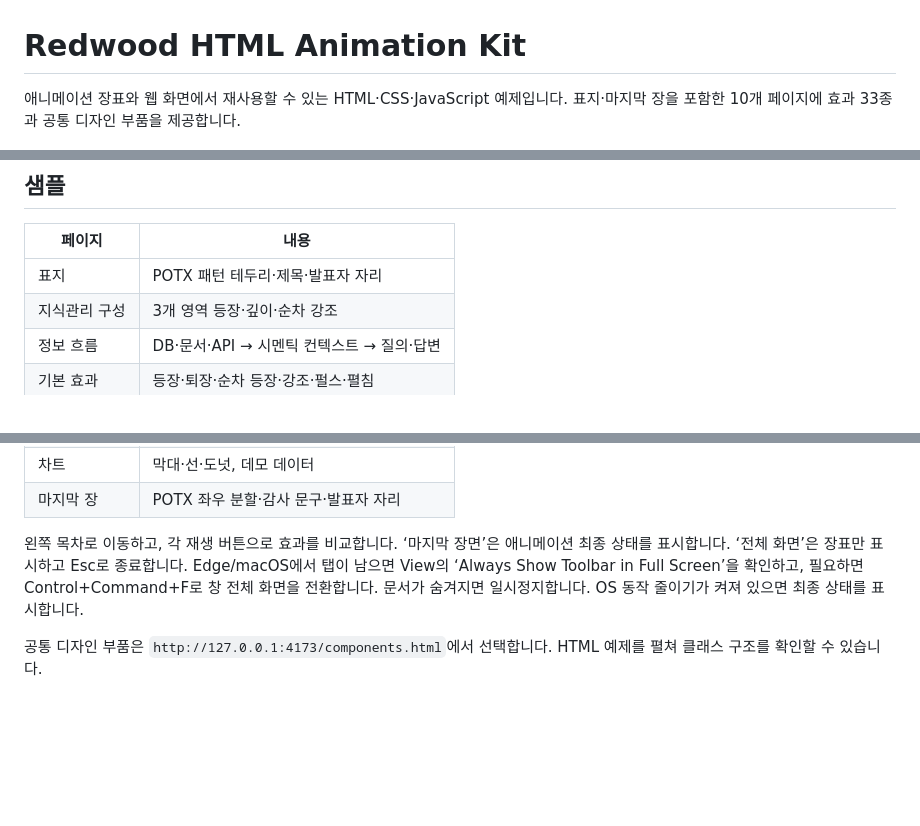
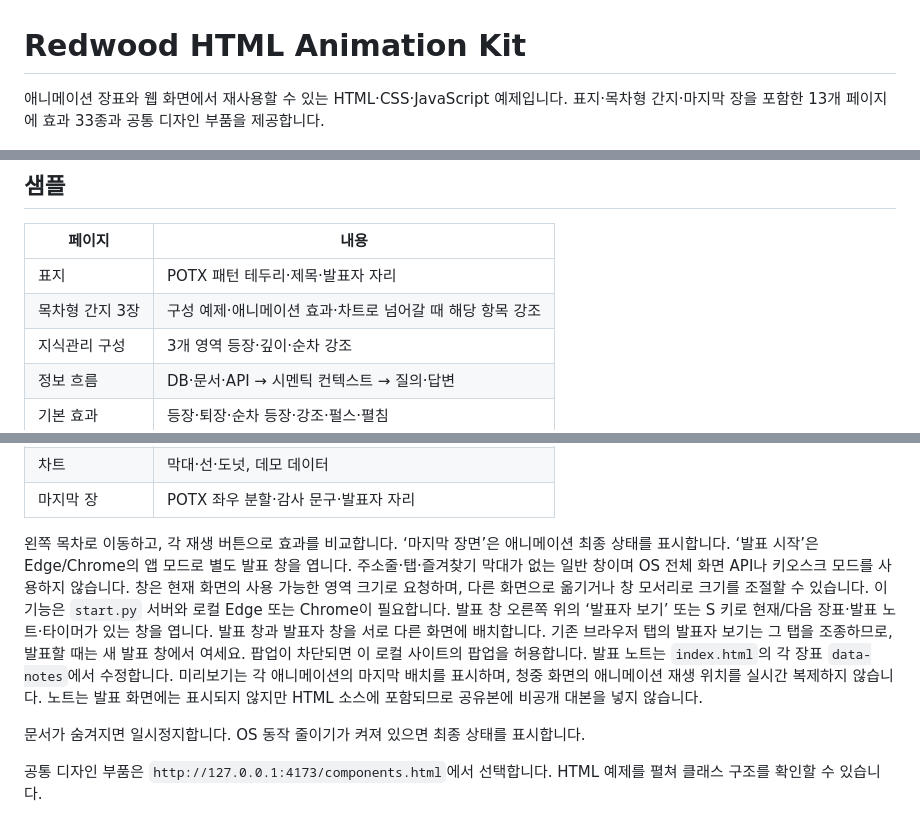
Before and after one commit to devmrko/redwood-html-animation-kit, a Markdown page: README.md, 3 parts joined by grey strips. Drawn GitHub-style; blank space fills up the shorter version.

Commit message:
Add agenda dividers and windowed presentation with speaker notes

```diff
--- a/README.md
+++ b/README.md
@@ -1,6 +1,6 @@
 # Redwood HTML Animation Kit
 
-애니메이션 장표와 웹 화면에서 재사용할 수 있는 HTML·CSS·JavaScript 예제입니다. 표지·마지막 장을 포함한 10개 페이지에 효과 33종과 공통 디자인 부품을 제공합니다.
+애니메이션 장표와 웹 화면에서 재사용할 수 있는 HTML·CSS·JavaScript 예제입니다. 표지·목차형 간지·마지막 장을 포함한 13개 페이지에 효과 33종과 공통 디자인 부품을 제공합니다.
 
 ![정보 흐름 애니메이션 — DB·문서·API에서 시멘틱 컨텍스트와 답변으로 이어지는 과정](assets/preview.gif)
 
@@ -20,6 +20,7 @@ HTML 파일을 직접 더블 클릭하면 모듈 로딩이 제한될 수 있으
 | 페이지 | 내용 |
 | --- | --- |
 | 표지 | POTX 패턴 테두리·제목·발표자 자리 |
+| 목차형 간지 3장 | 구성 예제·애니메이션 효과·차트로 넘어갈 때 해당 항목 강조 |
 | 지식관리 구성 | 3개 영역 등장·깊이·순차 강조 |
 | 정보 흐름 | DB·문서·API → 시멘틱 컨텍스트 → 질의·답변 |
 | 기본 효과 | 등장·퇴장·순차 등장·강조·펄스·펼침 |
@@ -31,7 +32,10 @@ HTML 파일을 직접 더블 클릭하면 모듈 로딩이 제한될 수 있으
 | 마지막 장 | POTX 좌우 분할·감사 문구·발표자 자리 |
 
 왼쪽 목차로 이동하고, 각 재생 버튼으로 효과를 비교합니다. ‘마지막 장면’은 애니메이션 최종 상태를 표시합니다.
-‘전체 화면’은 장표만 표시하고 Esc로 종료합니다. Edge/macOS에서 탭이 남으면 View의 ‘Always Show Toolbar in Full Screen’을 확인하고, 필요하면 Control+Command+F로 창 전체 화면을 전환합니다.
+‘발표 시작’은 Edge/Chrome의 앱 모드로 별도 발표 창을 엽니다. 주소줄·탭·즐겨찾기 막대가 없는 일반 창이며 OS 전체 화면 API나 키오스크 모드를 사용하지 않습니다. 창은 현재 화면의 사용 가능한 영역 크기로 요청하며, 다른 화면으로 옮기거나 창 모서리로 크기를 조절할 수 있습니다. 이 기능은 `start.py` 서버와 로컬 Edge 또는 Chrome이 필요합니다.
+발표 창 오른쪽 위의 ‘발표자 보기’ 또는 S 키로 현재/다음 장표·발표 노트·타이머가 있는 창을 엽니다. 발표 창과 발표자 창을 서로 다른 화면에 배치합니다. 기존 브라우저 탭의 발표자 보기는 그 탭을 조종하므로, 발표할 때는 새 발표 창에서 여세요. 팝업이 차단되면 이 로컬 사이트의 팝업을 허용합니다.
+발표 노트는 `index.html`의 각 장표 `data-notes`에서 수정합니다. 미리보기는 각 애니메이션의 마지막 배치를 표시하며, 청중 화면의 애니메이션 재생 위치를 실시간 복제하지 않습니다. 노트는 발표 화면에는 표시되지 않지만 HTML 소스에 포함되므로 공유본에 비공개 대본을 넣지 않습니다.
+
 문서가 숨겨지면 일시정지합니다. OS 동작 줄이기가 켜져 있으면 최종 상태를 표시합니다.
 
 공통 디자인 부품은 `http://127.0.0.1:4173/components.html`에서 선택합니다. HTML 예제를 펼쳐 클래스 구조를 확인할 수 있습니다.
```
Also changed, not shown: assets/redwood-agenda-art.png (added), 13 other files.
